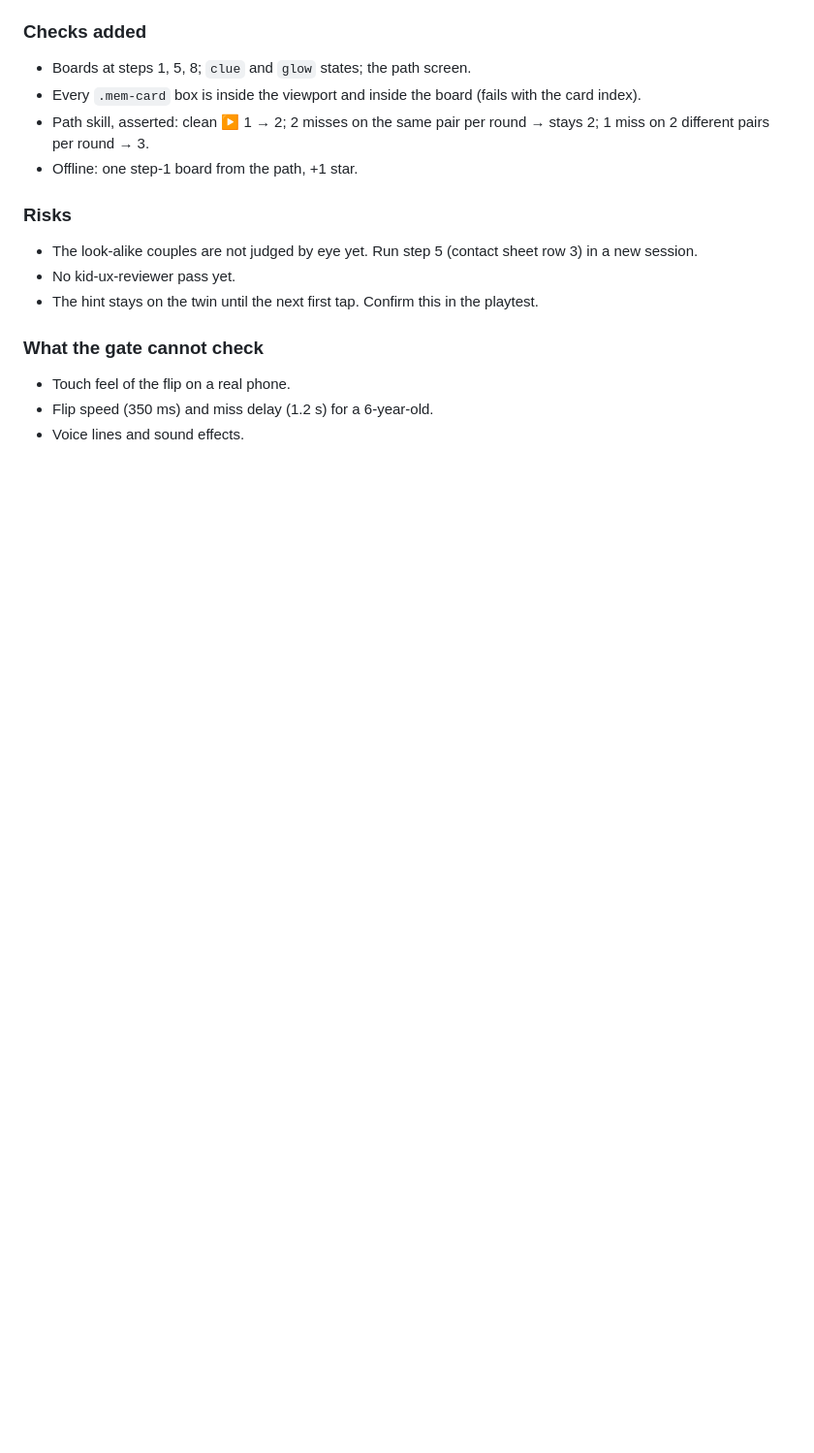
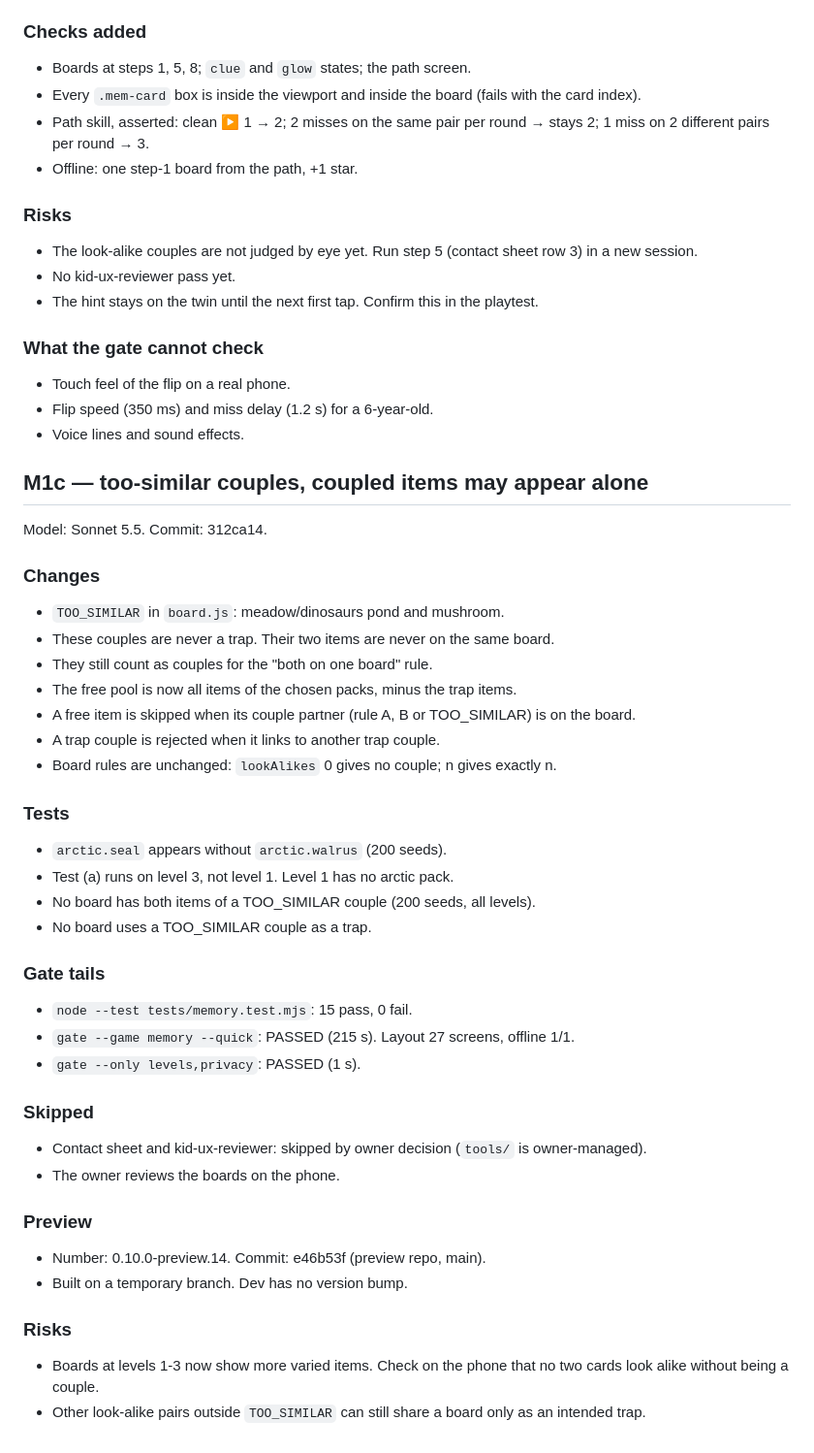
Before and after one commit to Teberix/petits-labos, a Markdown page: docs/mailbox/game-09-memory.md, the part around the change. Shown at 97% size. Drawn GitHub-style; blank space fills up the shorter version.

Commit message:
mailbox: Memory M1c
Co-Authored-By: Claude Sonnet 5.5 <noreply@anthropic.com>

```diff
--- a/docs/mailbox/game-09-memory.md
+++ b/docs/mailbox/game-09-memory.md
@@ -87,3 +87,39 @@ Context passed 100k before CHECKPOINT 1. Step 5 is skipped (no contact sheet, no
 - Touch feel of the flip on a real phone.
 - Flip speed (350 ms) and miss delay (1.2 s) for a 6-year-old.
 - Voice lines and sound effects.
+
+## M1c — too-similar couples, coupled items may appear alone
+
+Model: Sonnet 5.5. Commit: 312ca14.
+
+### Changes
+- `TOO_SIMILAR` in `board.js`: meadow/dinosaurs pond and mushroom.
+- These couples are never a trap. Their two items are never on the same board.
+- They still count as couples for the "both on one board" rule.
+- The free pool is now all items of the chosen packs, minus the trap items.
+- A free item is skipped when its couple partner (rule A, B or TOO_SIMILAR) is on the board.
+- A trap couple is rejected when it links to another trap couple.
+- Board rules are unchanged: `lookAlikes` 0 gives no couple; n gives exactly n.
+
+### Tests
+- `arctic.seal` appears without `arctic.walrus` (200 seeds).
+- Test (a) runs on level 3, not level 1. Level 1 has no arctic pack.
+- No board has both items of a TOO_SIMILAR couple (200 seeds, all levels).
+- No board uses a TOO_SIMILAR couple as a trap.
+
+### Gate tails
+- `node --test tests/memory.test.mjs`: 15 pass, 0 fail.
+- `gate --game memory --quick`: PASSED (215 s). Layout 27 screens, offline 1/1.
+- `gate --only levels,privacy`: PASSED (1 s).
+
+### Skipped
+- Contact sheet and kid-ux-reviewer: skipped by owner decision (`tools/` is owner-managed).
+- The owner reviews the boards on the phone.
+
+### Preview
+- Number: 0.10.0-preview.14. Commit: e46b53f (preview repo, main).
+- Built on a temporary branch. Dev has no version bump.
+
+### Risks
+- Boards at levels 1-3 now show more varied items. Check on the phone that no two cards look alike without being a couple.
+- Other look-alike pairs outside `TOO_SIMILAR` can still share a board only as an intended trap.
```
